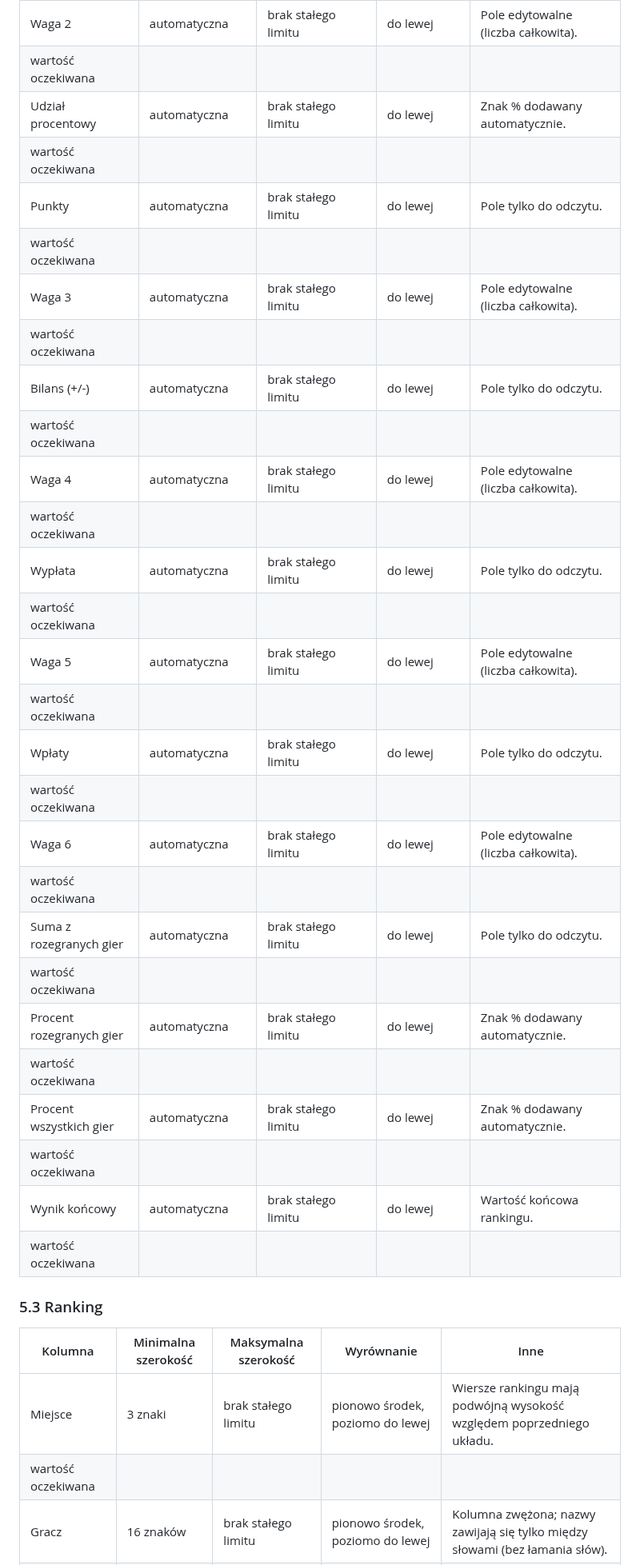
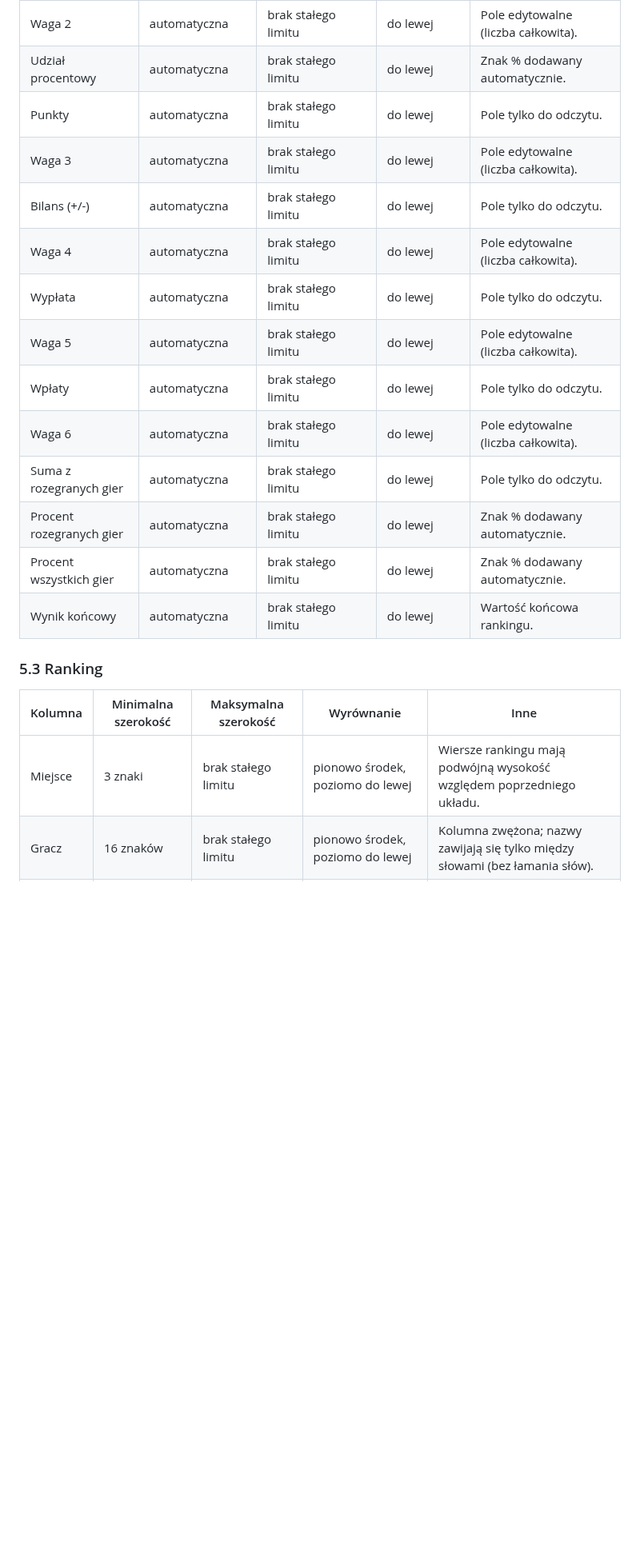
Before and after one commit to CuteLittleGoat/Karty, a Markdown page: Kolumny.md, the part around one of its changes. Shown at 80% size. GitHub-like rendering; blank space fills up the shorter version.

Commit message:
docs: uporządkuj tabele w Kolumny.md

```diff
--- a/Kolumny.md
+++ b/Kolumny.md
@@ -113,36 +77,21 @@ W kolumnie **Gracz** lista rozwijana pokazuje tylko osoby dostępne dla danego w
 | Waga 2 | automatyczna | brak stałego limitu | do lewej | Pole edytowalne (liczba całkowita). |
-| wartość oczekiwana |  |  |  |  |
 | Udział procentowy | automatyczna | brak stałego limitu | do lewej | Znak % dodawany automatycznie. |
-| wartość oczekiwana |  |  |  |  |
 | Punkty | automatyczna | brak stałego limitu | do lewej | Pole tylko do odczytu. |
-| wartość oczekiwana |  |  |  |  |
 | Waga 3 | automatyczna | brak stałego limitu | do lewej | Pole edytowalne (liczba całkowita). |
-| wartość oczekiwana |  |  |  |  |
 | Bilans (+/-) | automatyczna | brak stałego limitu | do lewej | Pole tylko do odczytu. |
-| wartość oczekiwana |  |  |  |  |
 | Waga 4 | automatyczna | brak stałego limitu | do lewej | Pole edytowalne (liczba całkowita). |
-| wartość oczekiwana |  |  |  |  |
 | Wypłata | automatyczna | brak stałego limitu | do lewej | Pole tylko do odczytu. |
-| wartość oczekiwana |  |  |  |  |
 | Waga 5 | automatyczna | brak stałego limitu | do lewej | Pole edytowalne (liczba całkowita). |
-| wartość oczekiwana |  |  |  |  |
 | Wpłaty | automatyczna | brak stałego limitu | do lewej | Pole tylko do odczytu. |
-| wartość oczekiwana |  |  |  |  |
 | Waga 6 | automatyczna | brak stałego limitu | do lewej | Pole edytowalne (liczba całkowita). |
-| wartość oczekiwana |  |  |  |  |
 | Suma z rozegranych gier | automatyczna | brak stałego limitu | do lewej | Pole tylko do odczytu. |
-| wartość oczekiwana |  |  |  |  |
 | Procent rozegranych gier | automatyczna | brak stałego limitu | do lewej | Znak % dodawany automatycznie. |
-| wartość oczekiwana |  |  |  |  |
 | Procent wszystkich gier | automatyczna | brak stałego limitu | do lewej | Znak % dodawany automatycznie. |
-| wartość oczekiwana |  |  |  |  |
 | Wynik końcowy | automatyczna | brak stałego limitu | do lewej | Wartość końcowa rankingu. |
-| wartość oczekiwana |  |  |  |  |
 
 ### 5.3 Ranking
 
 | Kolumna | Minimalna szerokość | Maksymalna szerokość | Wyrównanie | Inne |
 |---|---|---|---|---|
 | Miejsce | 3 znaki | brak stałego limitu | pionowo środek, poziomo do lewej | Wiersze rankingu mają podwójną wysokość względem poprzedniego układu. |
-| wartość oczekiwana |  |  |  |  |
 | Gracz | 16 znaków | brak stałego limitu | pionowo środek, poziomo do lewej | Kolumna zwężona; nazwy zawijają się tylko między słowami (bez łamania słów). |
```
Also changed, not shown: other parts of Kolumny.md (+0 -83 lines).
